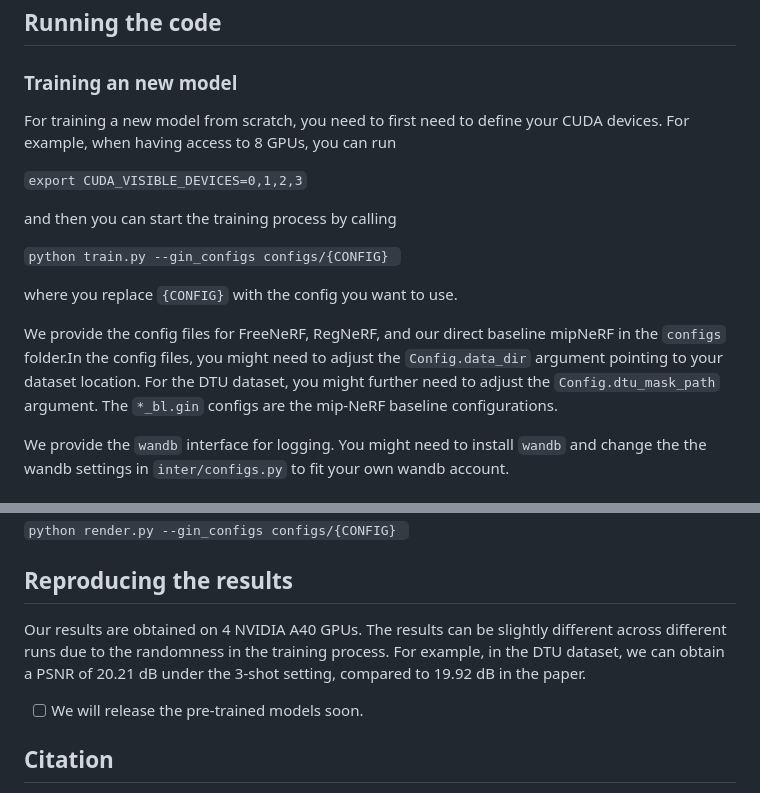
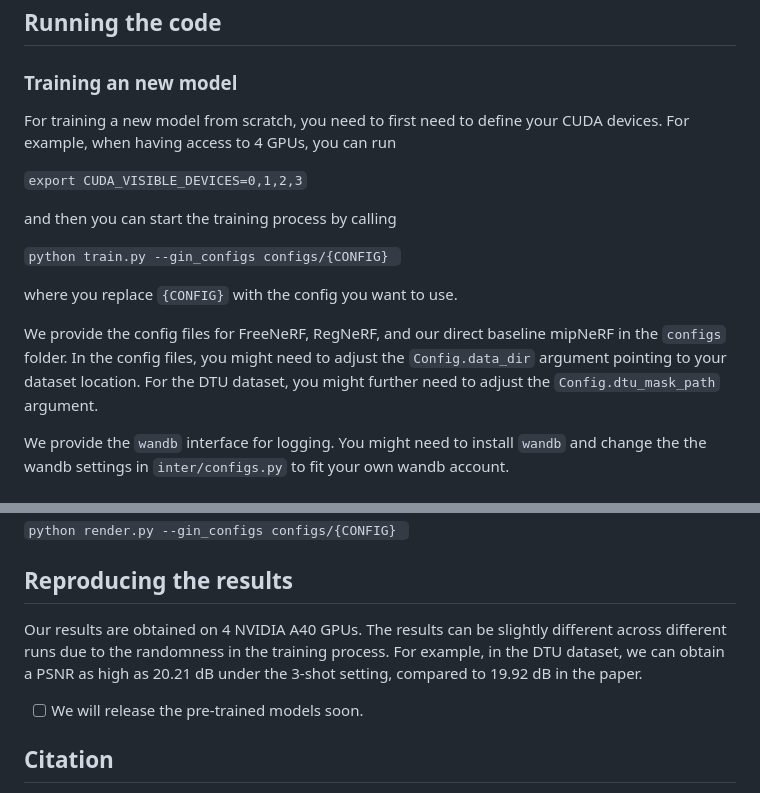
Before and after one commit to Jiawei-Yang/FreeNeRF, a Markdown page: README.md, 2 parts joined by grey strips. GitHub-like rendering.

Commit message:
fix typo

````diff
--- a/README.md
+++ b/README.md
@@ -44,7 +44,7 @@ Please follow RegNeRF's [data preparation instructions](https://github.com/googl
 
 ### Training an new model
 
-For training a new model from scratch, you need to first need to define your CUDA devices. For example, when having access to 8 GPUs, you can run
+For training a new model from scratch, you need to first need to define your CUDA devices. For example, when having access to 4 GPUs, you can run
 
 ```export CUDA_VISIBLE_DEVICES=0,1,2,3```
 
@@ -54,7 +54,7 @@ and then you can start the training process by calling
 
 where you replace `{CONFIG}` with the config you want to use.
 
-We provide the config files for FreeNeRF, RegNeRF, and our direct baseline mipNeRF in the `configs` folder.In the config files, you might need to adjust the `Config.data_dir` argument pointing to your dataset location. For the DTU dataset, you might further need to adjust the `Config.dtu_mask_path` argument. The `*_bl.gin` configs are the mip-NeRF baseline configurations.
+We provide the config files for FreeNeRF, RegNeRF, and our direct baseline mipNeRF in the `configs` folder. In the config files, you might need to adjust the `Config.data_dir` argument pointing to your dataset location. For the DTU dataset, you might further need to adjust the `Config.dtu_mask_path` argument.
 
 We provide the `wandb` interface for logging. You might need to install `wandb` and change the the wandb settings in `inter/configs.py` to fit your own wandb account.
 ### Rendering test images
@@ -69,7 +69,7 @@ where you replace `{CONFIG}` with the config you want to use. Similarly, you can
 
 ## Reproducing the results
 
-Our results are obtained on 4 NVIDIA A40 GPUs. The results can be slightly different across different runs due to the randomness in the training process. For example, in the DTU dataset, we can obtain a PSNR of 20.21 dB under the 3-shot setting, compared to 19.92 dB in the paper.
+Our results are obtained on 4 NVIDIA A40 GPUs. The results can be slightly different across different runs due to the randomness in the training process. For example, in the DTU dataset, we can obtain a PSNR as high as 20.21 dB under the 3-shot setting, compared to 19.92 dB in the paper.
 
 - [ ] We will release the pre-trained models soon.
 
````
